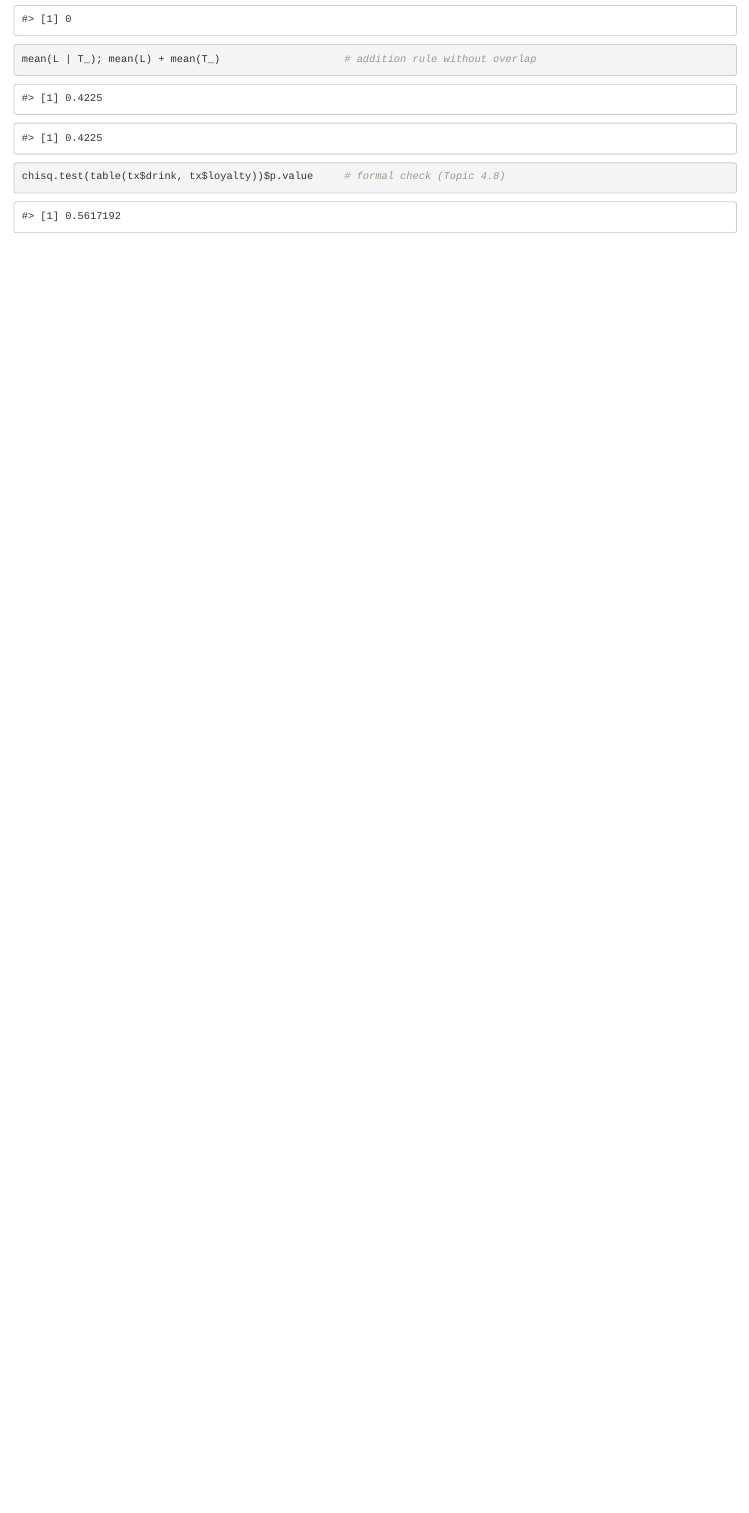
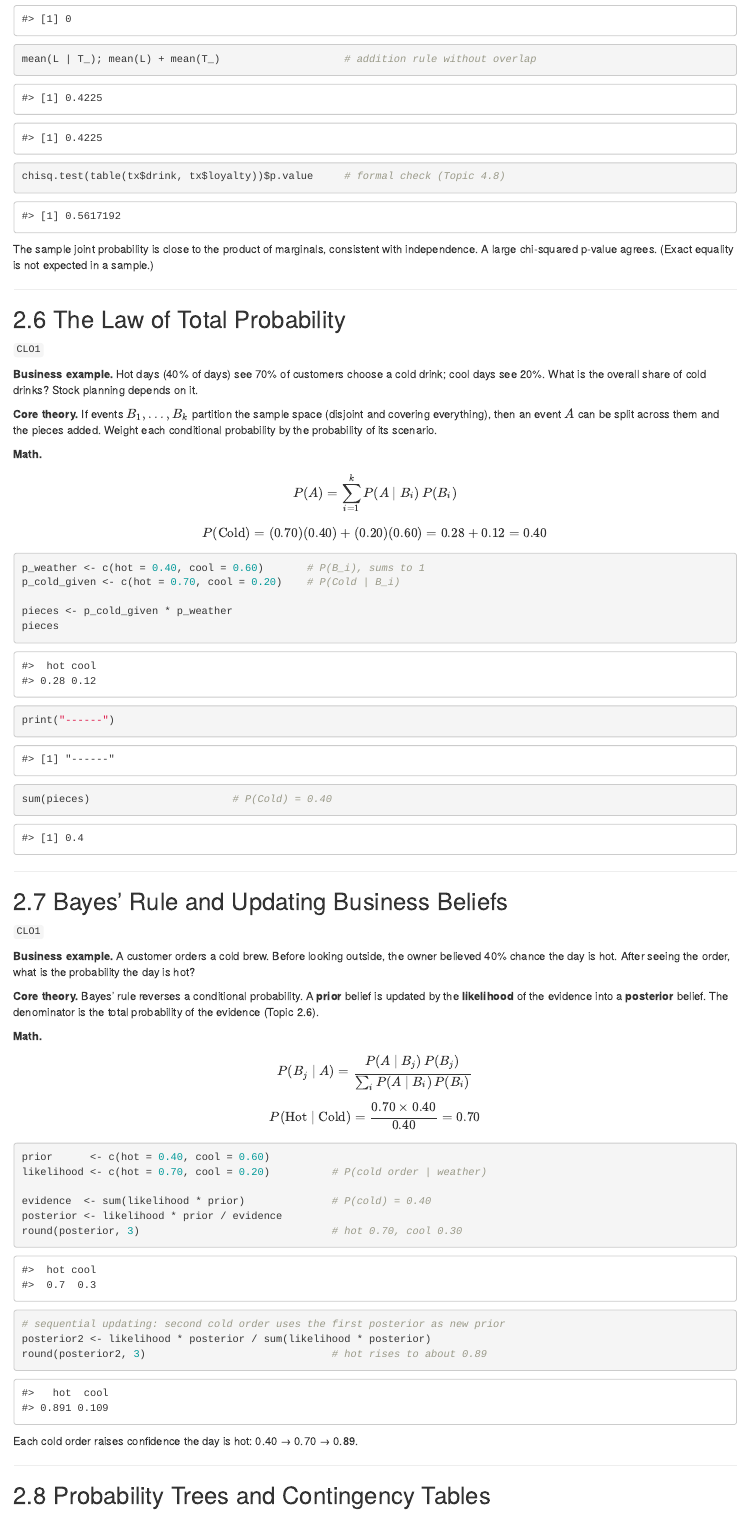
Before and after one commit to raon17/brain-registry, an R Markdown document (unsw_data_science/ZZSC9001/02_Probability Theory.rmd): the page in a window 1100 px wide, from 5860 px down. Rendered offline with R 4.5, knitr and Pandoc, with nearby package versions.

Commit message:
note updated

````diff
--- a/unsw_data_science/ZZSC9001/02_Probability Theory.rmd
+++ b/unsw_data_science/ZZSC9001/02_Probability Theory.rmd
@@ -205,3 +205,65 @@ mean(L | T_); mean(L) + mean(T_)                    # addition rule without over
 chisq.test(table(tx$drink, tx$loyalty))$p.value     # formal check (Topic 4.8)
 ```
 
+The sample joint probability is close to the product of marginals, consistent with independence. A large chi-squared p-value agrees. (Exact equality is not expected in a sample.)
+
+---
+
+## 2.6 The Law of Total Probability
+
+`CLO1`
+
+**Business example.** Hot days (40% of days) see 70% of customers choose a cold drink; cool days see 20%. What is the overall share of cold drinks? Stock planning depends on it.
+
+**Core theory.** If events $B_1,\dots,B_k$ partition the sample space (disjoint and covering everything), then an event $A$ can be split across them and the pieces added. Weight each conditional probability by the probability of its scenario.
+
+**Math.**
+
+$$P(A)=\sum_{i=1}^{k}P(A\mid B_i)\,P(B_i)$$
+
+$$P(\text{Cold}) = (0.70)(0.40) + (0.20)(0.60) = 0.28 + 0.12 = 0.40$$
+
+```{r}
+p_weather <- c(hot = 0.40, cool = 0.60)       # P(B_i), sums to 1
+p_cold_given <- c(hot = 0.70, cool = 0.20)    # P(Cold | B_i)
+
+pieces <- p_cold_given * p_weather
+pieces
+print("------")
+sum(pieces)                       # P(Cold) = 0.40
+```
+
+---
+
+## 2.7 Bayes' Rule and Updating Business Beliefs
+
+`CLO1`
+
+**Business example.** A customer orders a cold brew. Before looking outside, the owner believed 40% chance the day is hot. After seeing the order, what is the probability the day is hot?
+
+**Core theory.** Bayes' rule reverses a conditional probability. A **prior** belief is updated by the **likelihood** of the evidence into a **posterior** belief. The denominator is the total probability of the evidence (Topic 2.6).
+
+**Math.**
+
+$$P(B_j\mid A)=\frac{P(A\mid B_j)\,P(B_j)}{\sum_i P(A\mid B_i)\,P(B_i)}$$
+
+$$P(\text{Hot}\mid\text{Cold})=\frac{0.70\times0.40}{0.40}=0.70$$
+
+```{r}
+prior      <- c(hot = 0.40, cool = 0.60)
+likelihood <- c(hot = 0.70, cool = 0.20)          # P(cold order | weather)
+
+evidence  <- sum(likelihood * prior)              # P(cold) = 0.40
+posterior <- likelihood * prior / evidence
+round(posterior, 3)                               # hot 0.70, cool 0.30
+
+# sequential updating: second cold order uses the first posterior as new prior
+posterior2 <- likelihood * posterior / sum(likelihood * posterior)
+round(posterior2, 3)                              # hot rises to about 0.89
+```
+
+Each cold order raises confidence the day is hot: 0.40 → 0.70 → 0.89.
+
+---
+
+## 2.8 Probability Trees and Contingency Tables
````
Also changed, not shown: unsw_data_science/ZZSC9001/02_Probability Theory.rmd (41 more changed lines).
